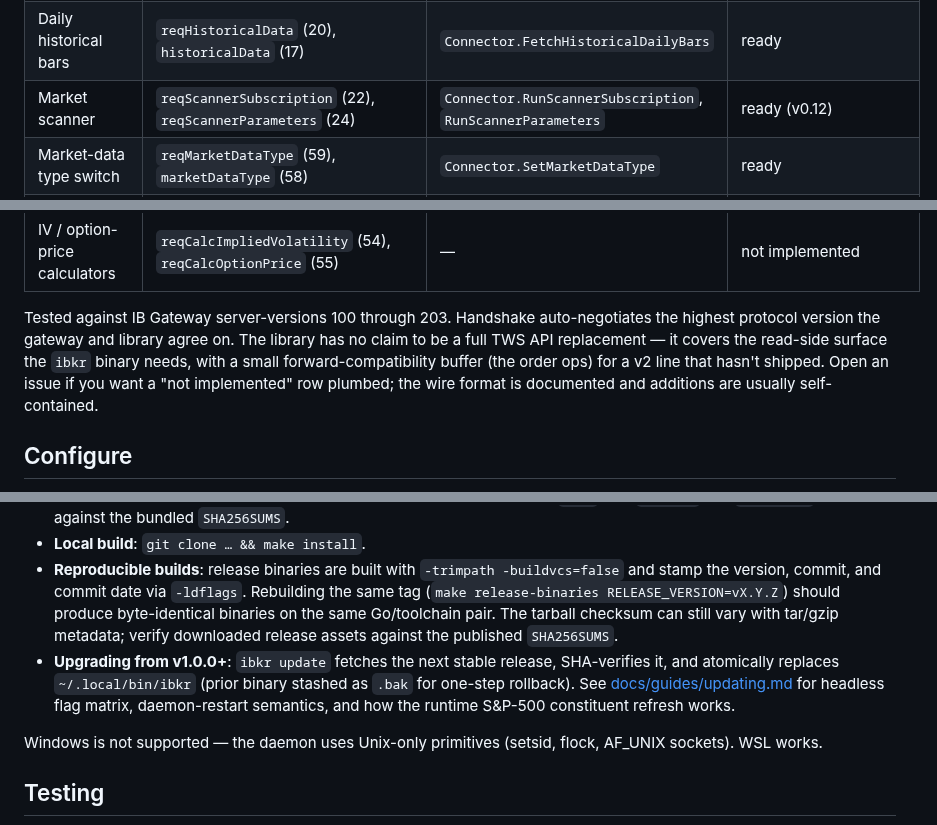
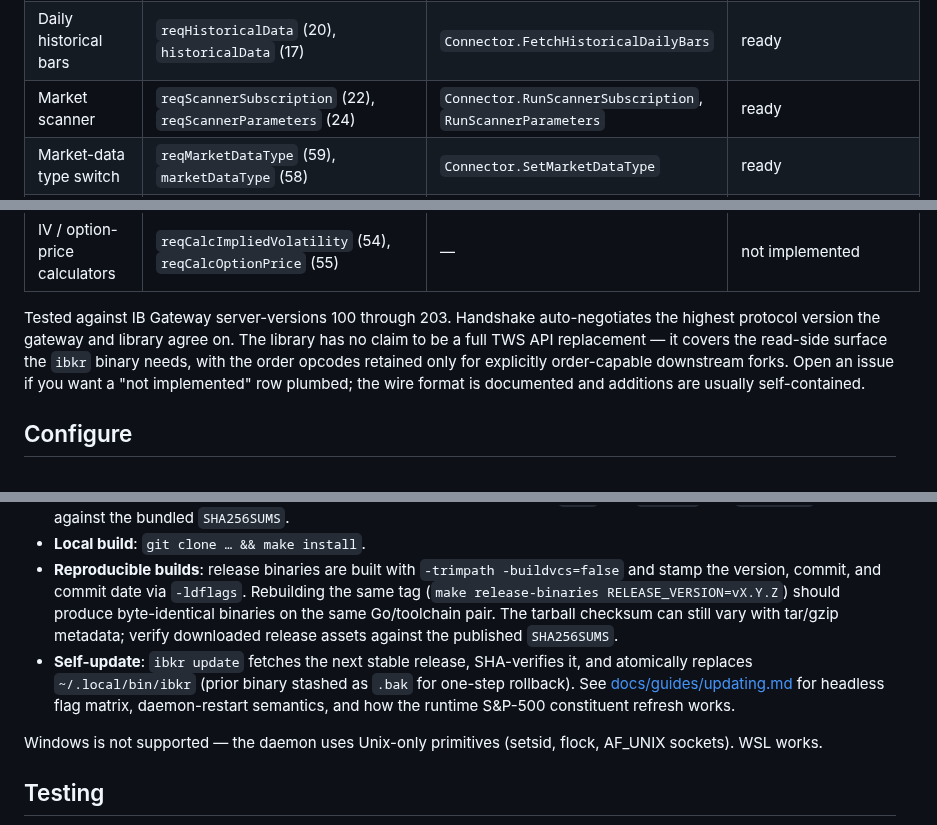
Before and after one commit to osauer/ibkr, a Markdown page: README.md, 3 parts joined by grey strips. Rendered like a GitHub page.

Commit message:
docs(readme): remove stale version breadcrumbs

```diff
--- a/README.md
+++ b/README.md
@@ -185,7 +185,7 @@ The wire between CLI and daemon has no version field today; the CLI prints a std
 | Contract resolution              | `reqContractData` (9), `contractData` (10)                                | `Connector.FetchContractDetails`                                   | ready                 |
 | Option chains                    | `reqSecDefOptParams` (78), `tickOptionComputation` (21)                   | `Connector.FetchOptionExpiries`, `FetchOptionExpiryStrikes`, `GetOptionGreeks`, `GetOptionIV` | ready                 |
 | Daily historical bars            | `reqHistoricalData` (20), `historicalData` (17)                           | `Connector.FetchHistoricalDailyBars`                               | ready                 |
-| Market scanner                   | `reqScannerSubscription` (22), `reqScannerParameters` (24)                | `Connector.RunScannerSubscription`, `RunScannerParameters`         | ready (v0.12)         |
+| Market scanner                   | `reqScannerSubscription` (22), `reqScannerParameters` (24)                | `Connector.RunScannerSubscription`, `RunScannerParameters`         | ready                 |
 | Market-data type switch          | `reqMarketDataType` (59), `marketDataType` (58)                           | `Connector.SetMarketDataType`                                      | ready                 |
 | Order placement / cancel         | `placeOrder` (3), `cancelOrder` (4)                                       | `Connector.SubmitOrder`, `CancelOrder`                             | disabled by default (`ErrTradingDisabled`); `-tags trading` only |
 | Real-time bars                   | `reqRealTimeBars` (50)                                                    | —                                                                  | not implemented       |
@@ -195,7 +195,7 @@ The wire between CLI and daemon has no version field today; the CLI prints a std
 | Financial Advisor (FA)           | `reqFA` (18)                                                              | —                                                                  | not implemented       |
 | IV / option-price calculators    | `reqCalcImpliedVolatility` (54), `reqCalcOptionPrice` (55)                | —                                                                  | not implemented       |
 
-Tested against IB Gateway server-versions 100 through 203. Handshake auto-negotiates the highest protocol version the gateway and library agree on. The library has no claim to be a full TWS API replacement — it covers the read-side surface the `ibkr` binary needs, with a small forward-compatibility buffer (the order ops) for a v2 line that hasn't shipped. Open an issue if you want a "not implemented" row plumbed; the wire format is documented and additions are usually self-contained.
+Tested against IB Gateway server-versions 100 through 203. Handshake auto-negotiates the highest protocol version the gateway and library agree on. The library has no claim to be a full TWS API replacement — it covers the read-side surface the `ibkr` binary needs, with the order opcodes retained only for explicitly order-capable downstream forks. Open an issue if you want a "not implemented" row plumbed; the wire format is documented and additions are usually self-contained.
 
 ## Configure
 
@@ -280,7 +280,7 @@ Per [semver](https://semver.org/), v1.x keeps the CLI/JSON/MCP read-only surface
 - **Manual download**: pick a tarball from the latest [release](https://github.com/osauer/ibkr/releases/latest). Each contains `ibkr` plus `LICENSE` and `README.md`. Verify against the bundled `SHA256SUMS`.
 - **Local build**: `git clone … && make install`.
 - **Reproducible builds**: release binaries are built with `-trimpath -buildvcs=false` and stamp the version, commit, and commit date via `-ldflags`. Rebuilding the same tag (`make release-binaries RELEASE_VERSION=vX.Y.Z`) should produce byte-identical binaries on the same Go/toolchain pair. The tarball checksum can still vary with tar/gzip metadata; verify downloaded release assets against the published `SHA256SUMS`.
-- **Upgrading from v1.0.0+**: `ibkr update` fetches the next stable release, SHA-verifies it, and atomically replaces `~/.local/bin/ibkr` (prior binary stashed as `.bak` for one-step rollback). See [docs/guides/updating.md](docs/guides/updating.md) for headless flag matrix, daemon-restart semantics, and how the runtime S&P-500 constituent refresh works.
+- **Self-update**: `ibkr update` fetches the next stable release, SHA-verifies it, and atomically replaces `~/.local/bin/ibkr` (prior binary stashed as `.bak` for one-step rollback). See [docs/guides/updating.md](docs/guides/updating.md) for headless flag matrix, daemon-restart semantics, and how the runtime S&P-500 constituent refresh works.
 
 Windows is not supported — the daemon uses Unix-only primitives (setsid, flock, AF_UNIX sockets). WSL works.
 
```
Also changed, not shown: other parts of README.md (+1 -1 lines).
